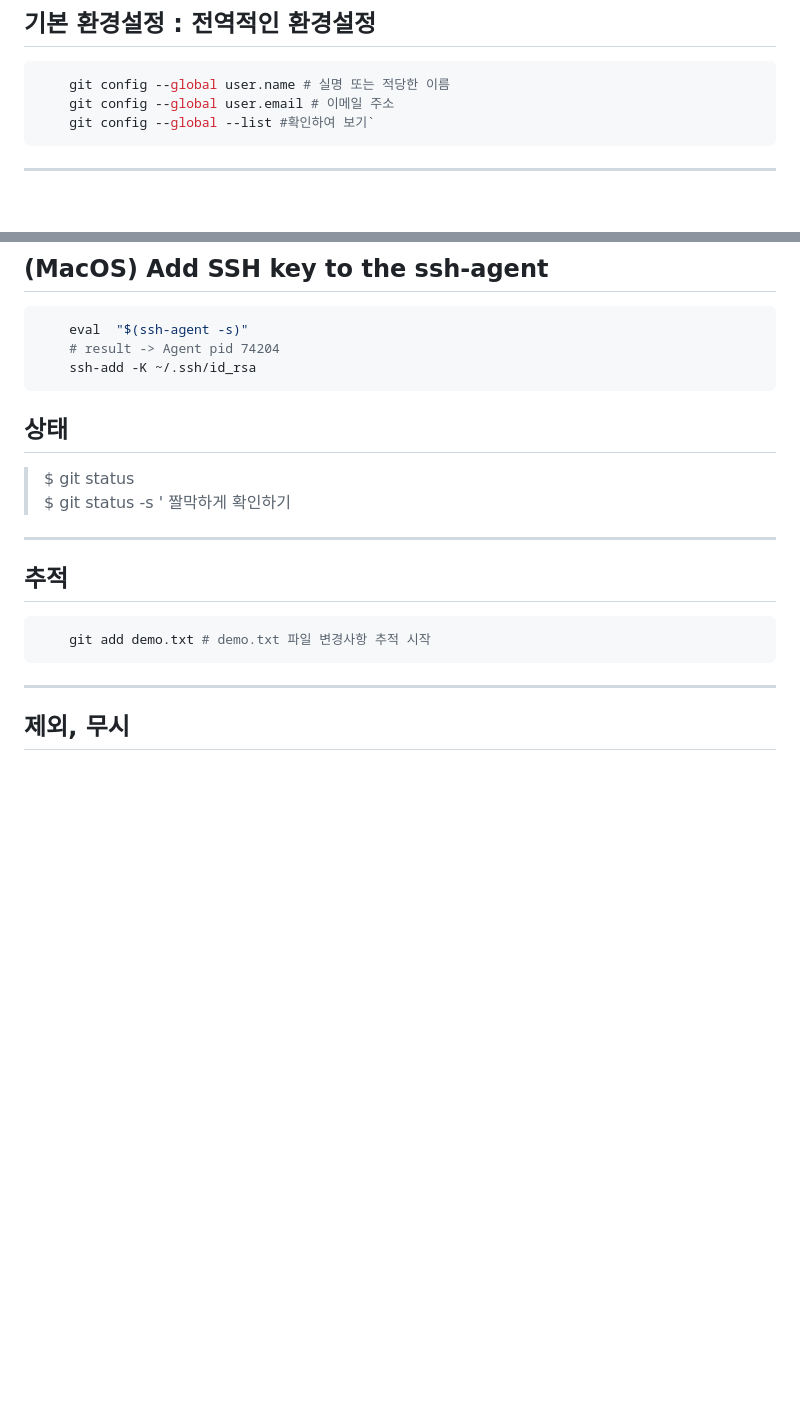
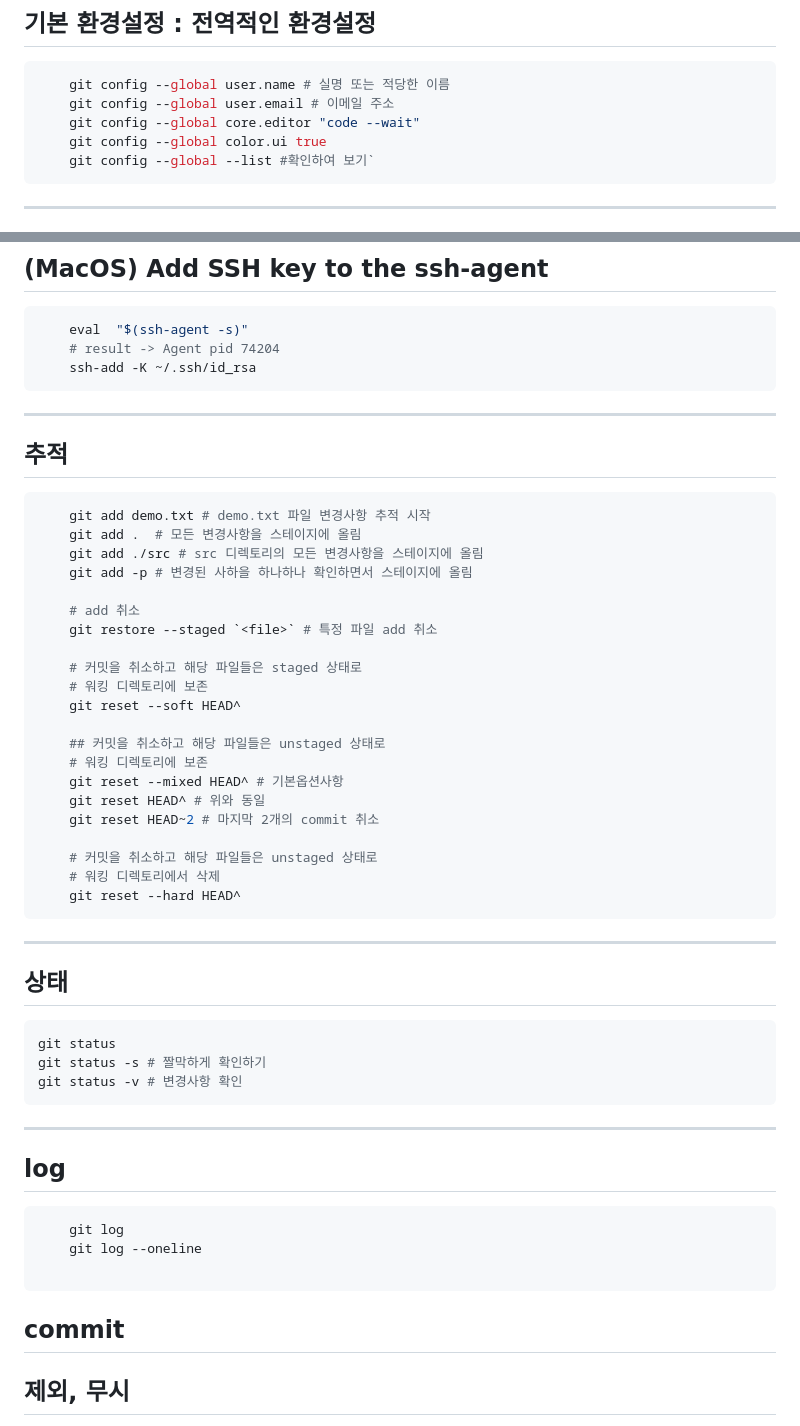
Before and after one commit to ViVaKR/Git, a Markdown page: README.md, 2 parts joined by grey strips. Rendered like a GitHub page; blank space fills up the shorter version.

Commit message:
Add Images & Update

````diff
--- a/README.md
+++ b/README.md
@@ -35,6 +35,8 @@
 ```bash
     git config --global user.name # 실명 또는 적당한 이름
     git config --global user.email # 이메일 주소
+    git config --global core.editor "code --wait"
+    git config --global color.ui true
     git config --global --list #확인하여 보기`
 ```
 ---
@@ -66,17 +68,50 @@
     # result -> Agent pid 74204
     ssh-add -K ~/.ssh/id_rsa
 ```
-
-## 상태
-> $ git status
-> $ git status -s  ' 짤막하게 확인하기
 ---
 
 ## 추적
 ```bash
     git add demo.txt # demo.txt 파일 변경사항 추적 시작
+    git add .  # 모든 변경사항을 스테이지에 올림
+    git add ./src # src 디렉토리의 모든 변경사항을 스테이지에 올림
+    git add -p # 변경된 사하을 하나하나 확인하면서 스테이지에 올림
+
+    # add 취소
+    git restore --staged `<file>` # 특정 파일 add 취소
+
+    # 커밋을 취소하고 해당 파일들은 staged 상태로
+    # 워킹 디렉토리에 보존
+    git reset --soft HEAD^
+
+    ## 커밋을 취소하고 해당 파일들은 unstaged 상태로
+    # 워킹 디렉토리에 보존
+    git reset --mixed HEAD^ # 기본옵션사항
+    git reset HEAD^ # 위와 동일
+    git reset HEAD~2 # 마지막 2개의 commit 취소
+
+    # 커밋을 취소하고 해당 파일들은 unstaged 상태로
+    # 워킹 디렉토리에서 삭제
+    git reset --hard HEAD^
 ```
 ---
+
+## 상태
+```bash
+git status
+git status -s # 짤막하게 확인하기
+git status -v # 변경사항 확인
+```
+---
+## log
+```bash
+    git log
+    git log --oneline
+
+```
+
+## commit
+
 
 ## 제외, 무시
 > $ touch __.gitignore__  // 프로젝트 루트에 '.gitignore' 파일 생성
````
Also changed, not shown: Images/Images.md (added, +1 -0 lines).
